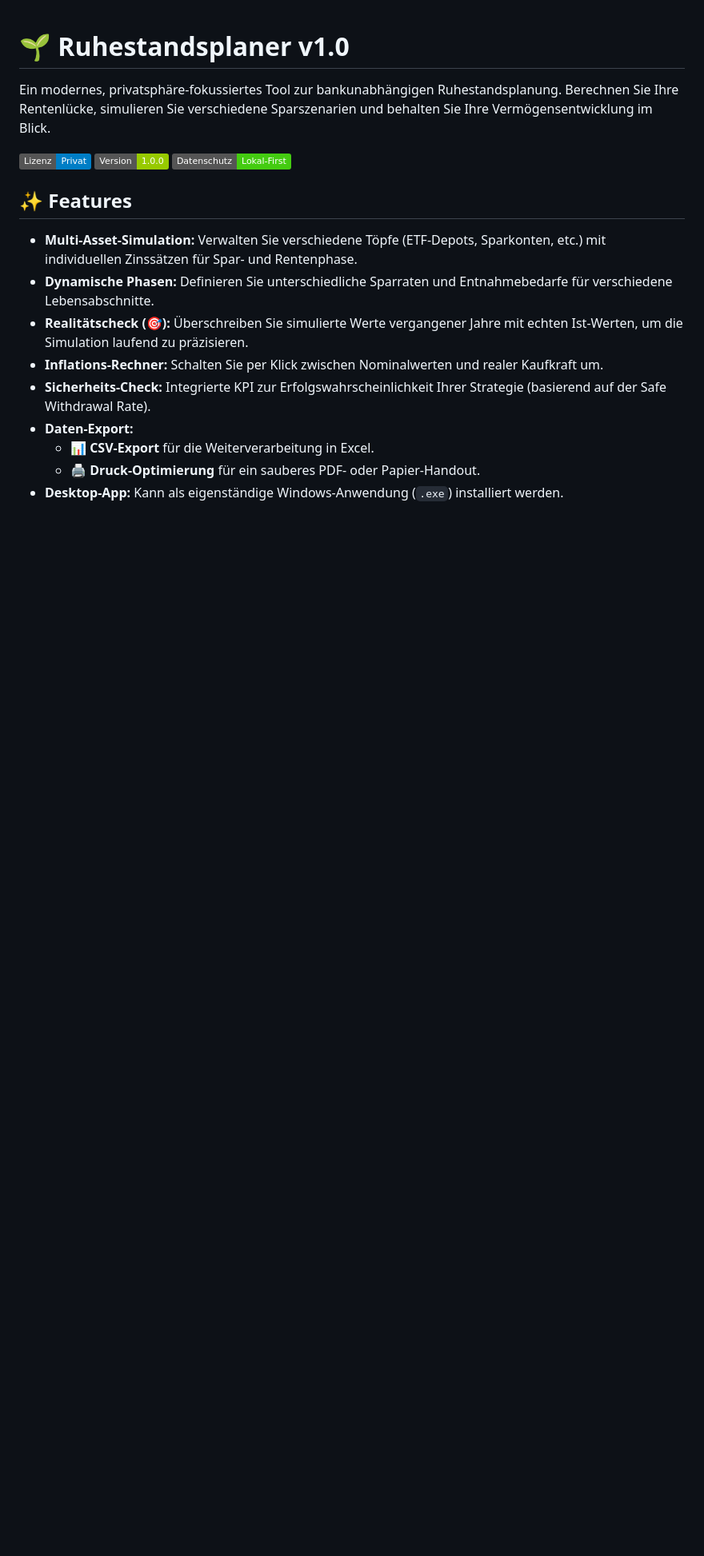
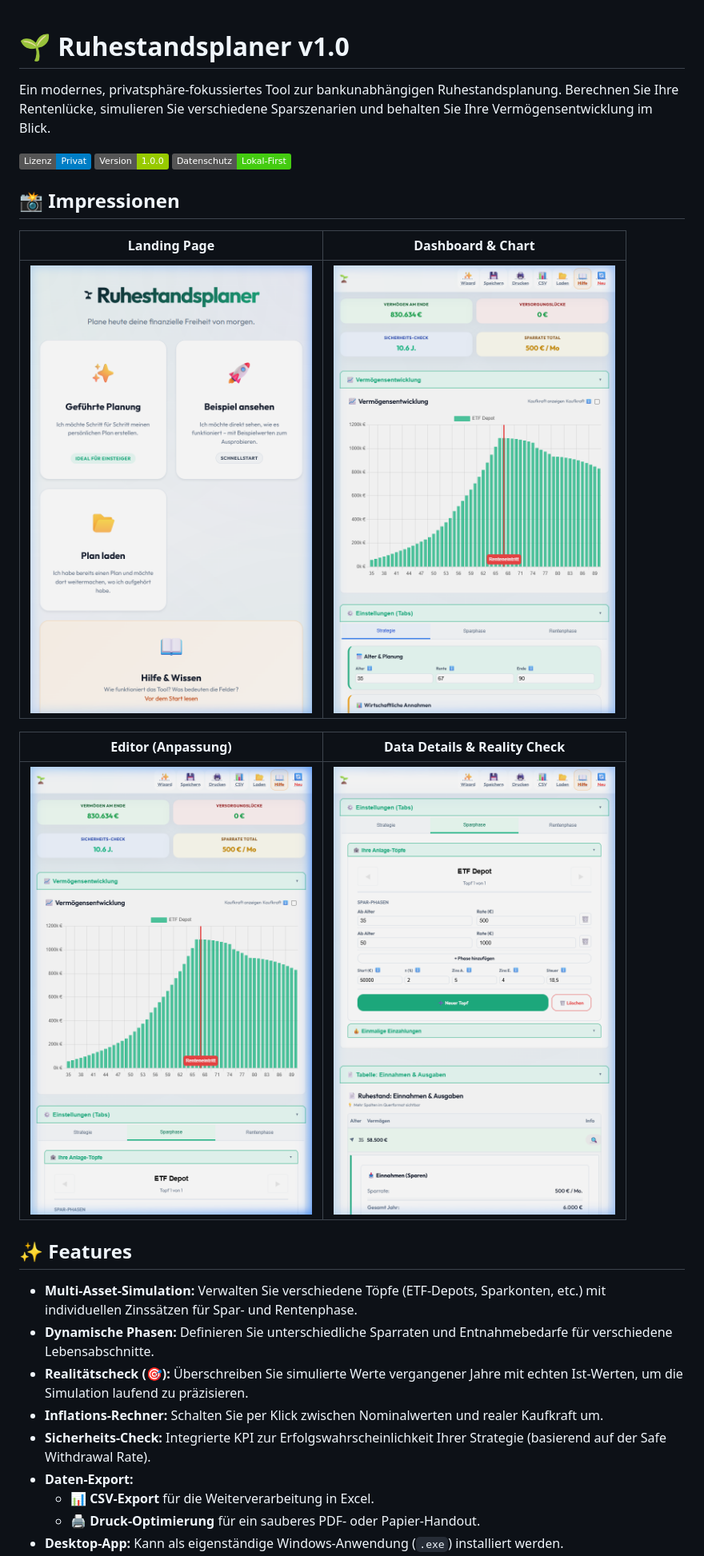
Before and after one commit to astromatz/retirementplanner, a Markdown page: README.md, the part around the change. Shown at 80% size. Rendered like a GitHub page; pictures changed too: docs/images/dashboard_overview.png (added), docs/images/editor_detail.png (added), docs/images/landing_page.png (added); badges without logos; blank space fills up the shorter version.

Commit message:
Add files via upload
Screenshots

```diff
--- a/README.md
+++ b/README.md
@@ -5,6 +5,16 @@ Ein modernes, privatsphäre-fokussiertes Tool zur bankunabhängigen Ruhestandspl
 ![Lizenz](https://img.shields.io/badge/Lizenz-Privat-blue)
 ![Version](https://img.shields.io/badge/Version-1.0.0-green)
 ![Datenschutz](https://img.shields.io/badge/Datenschutz-Lokal--First-success)
+
+## 📸 Impressionen
+
+| Landing Page | Dashboard & Chart |
+|:---:|:---:|
+| ![Landing Page](docs/images/landing_page.png) | ![Dashboard](docs/images/dashboard_overview.png) |
+
+| Editor (Anpassung) | Data Details & Reality Check |
+|:---:|:---:|
+| ![Editor](docs/images/editor_detail.png) | ![Table & Reality Check](docs/images/table_details.png) |
 
 ## ✨ Features
 
```
